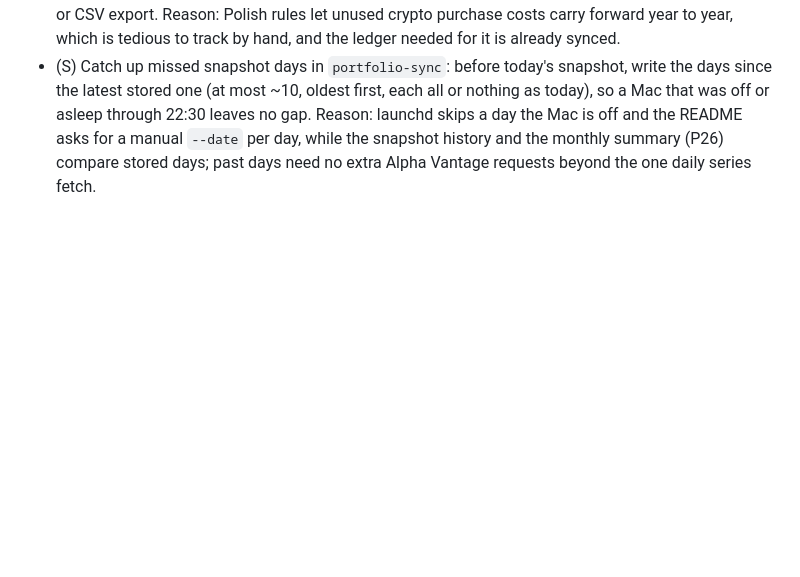
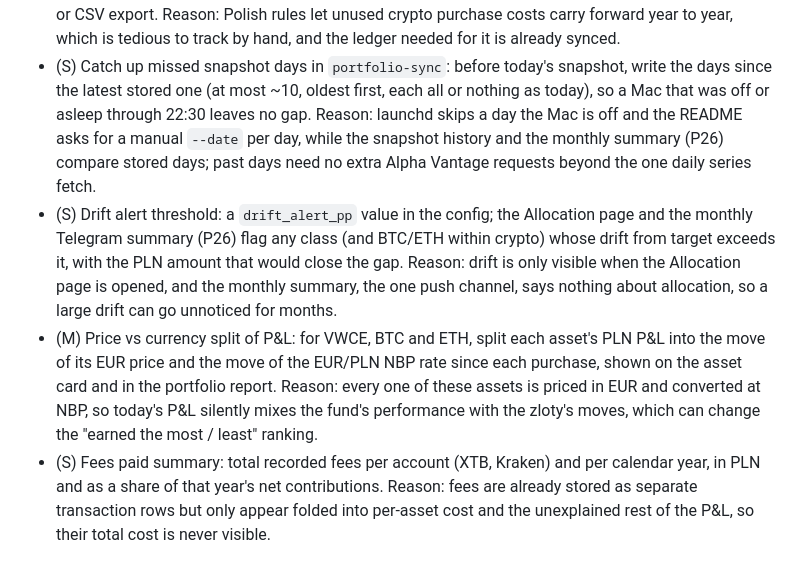
Before and after one commit to Un1que11/investment-portfolio, a Markdown page: BACKLOG.md, the part around the change. GitHub-like rendering; blank space fills up the shorter version.

Commit message:
Propose backlog ideas for 2026-10-21

```diff
--- a/BACKLOG.md
+++ b/BACKLOG.md
@@ -75,3 +75,6 @@
 - (S) Date on a gold coin's manual dealer quote: store when the quote was entered, show its age in the coins table, and mark it stale after N days (config). Reason: `manual_quote_pln` has no date and overrides the NBP-based value for good, so a quote from a year ago keeps valuing the coin at last year's gold price without any sign.
 - (M) Yearly crypto tax summary for PIT-38: per calendar year, proceeds from crypto sold for fiat, acquisition costs, and costs carried over from earlier years, from the stored Kraken ledger, as a page or CSV export. Reason: Polish rules let unused crypto purchase costs carry forward year to year, which is tedious to track by hand, and the ledger needed for it is already synced.
 - (S) Catch up missed snapshot days in `portfolio-sync`: before today's snapshot, write the days since the latest stored one (at most ~10, oldest first, each all or nothing as today), so a Mac that was off or asleep through 22:30 leaves no gap. Reason: launchd skips a day the Mac is off and the README asks for a manual `--date` per day, while the snapshot history and the monthly summary (P26) compare stored days; past days need no extra Alpha Vantage requests beyond the one daily series fetch.
+- (S) Drift alert threshold: a `drift_alert_pp` value in the config; the Allocation page and the monthly Telegram summary (P26) flag any class (and BTC/ETH within crypto) whose drift from target exceeds it, with the PLN amount that would close the gap. Reason: drift is only visible when the Allocation page is opened, and the monthly summary, the one push channel, says nothing about allocation, so a large drift can go unnoticed for months.
+- (M) Price vs currency split of P&L: for VWCE, BTC and ETH, split each asset's PLN P&L into the move of its EUR price and the move of the EUR/PLN NBP rate since each purchase, shown on the asset card and in the portfolio report. Reason: every one of these assets is priced in EUR and converted at NBP, so today's P&L silently mixes the fund's performance with the zloty's moves, which can change the "earned the most / least" ranking.
+- (S) Fees paid summary: total recorded fees per account (XTB, Kraken) and per calendar year, in PLN and as a share of that year's net contributions. Reason: fees are already stored as separate transaction rows but only appear folded into per-asset cost and the unexplained rest of the P&L, so their total cost is never visible.
```
